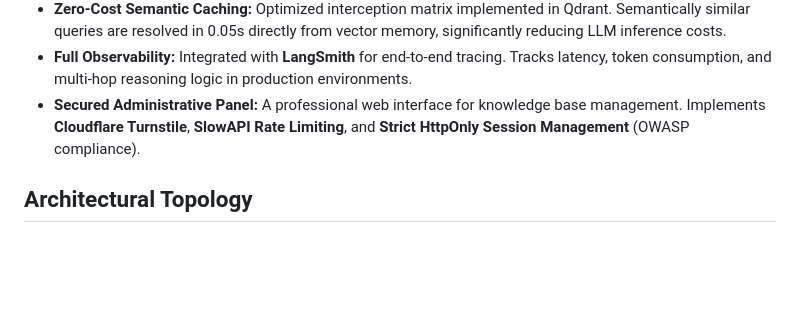
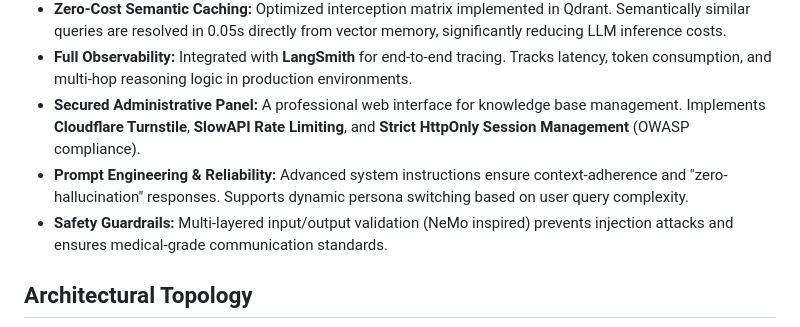
Before and after one commit to ericfloriano/rag-agent-v2, a Markdown page: README.md, the part around one of its changes. GitHub-like rendering; blank space fills up the shorter version.

Commit message:
docs: finalize professional readme with guardrails and observability flow

```diff
--- a/README.md
+++ b/README.md
@@ -21,6 +21,8 @@ This platform leverages the **Google Cloud Ecosystem** to deliver a resilient, c
 - **Zero-Cost Semantic Caching:** Optimized interception matrix implemented in Qdrant. Semantically similar queries are resolved in 0.05s directly from vector memory, significantly reducing LLM inference costs.
 - **Full Observability:** Integrated with **LangSmith** for end-to-end tracing. Tracks latency, token consumption, and multi-hop reasoning logic in production environments.
 - **Secured Administrative Panel:** A professional web interface for knowledge base management. Implements **Cloudflare Turnstile**, **SlowAPI Rate Limiting**, and **Strict HttpOnly Session Management** (OWASP compliance).
+- **Prompt Engineering & Reliability:** Advanced system instructions ensure context-adherence and "zero-hallucination" responses. Supports dynamic persona switching based on user query complexity.
+- **Safety Guardrails:** Multi-layered input/output validation (NeMo inspired) prevents injection attacks and ensures medical-grade communication standards.
 
 ## Architectural Topology
 
```
Also changed, not shown: other parts of README.md (+2 -1 lines).
